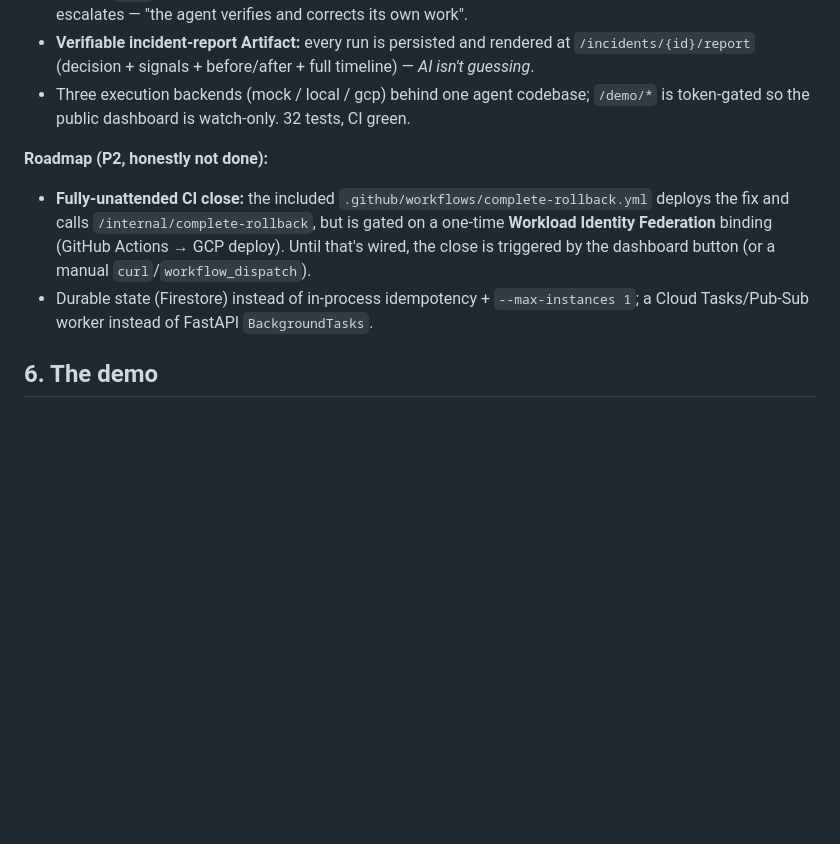
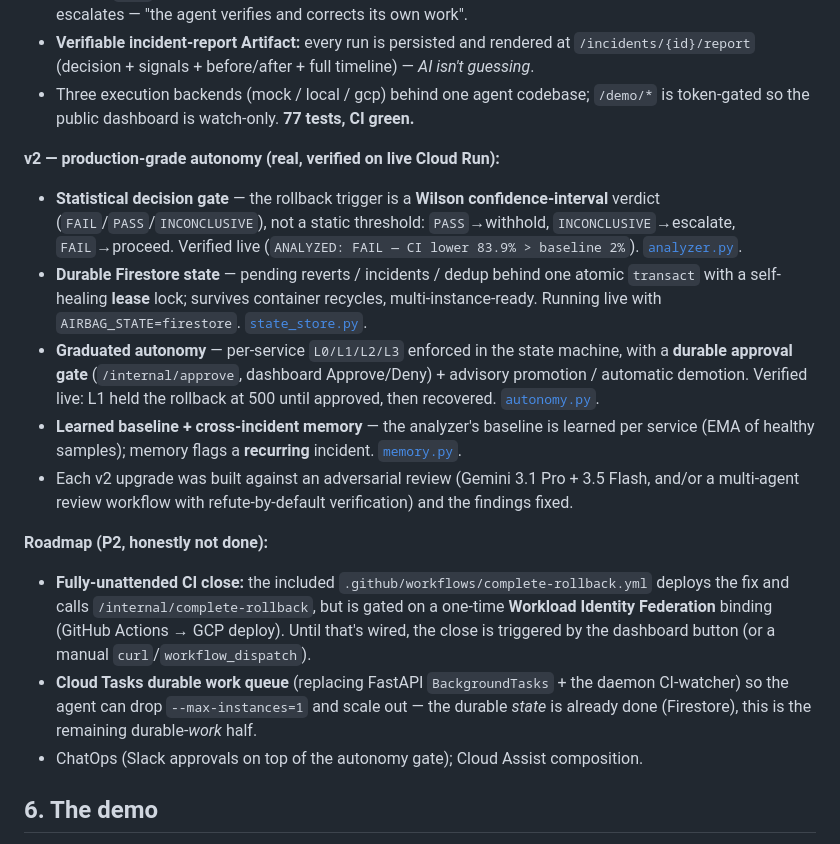
Before and after one commit to JasonYeYuhe/cloud-run-airbag, a Markdown page: SUBMISSION.md, the part around the change. GitHub-like rendering; blank space fills up the shorter version.

```diff
--- a/SUBMISSION.md
+++ b/SUBMISSION.md
@@ -85,15 +85,34 @@ never freely touches prod. Judges see a governed control loop, not a chatbot wit
 - **Verifiable incident-report Artifact:** every run is persisted and rendered at
   `/incidents/{id}/report` (decision + signals + before/after + full timeline) — *AI isn't guessing*.
 - Three execution backends (mock / local / gcp) behind one agent codebase; `/demo/*` is
-  token-gated so the public dashboard is watch-only. 32 tests, CI green.
+  token-gated so the public dashboard is watch-only. **77 tests, CI green.**
+
+**v2 — production-grade autonomy (real, verified on live Cloud Run):**
+- **Statistical decision gate** — the rollback trigger is a **Wilson confidence-interval** verdict
+  (`FAIL`/`PASS`/`INCONCLUSIVE`), not a static threshold: `PASS`→withhold, `INCONCLUSIVE`→escalate,
+  `FAIL`→proceed. Verified live (`ANALYZED: FAIL — CI lower 83.9% > baseline 2%`).
+  [`analyzer.py`](agent/autosre/analyzer.py).
+- **Durable Firestore state** — pending reverts / incidents / dedup behind one atomic `transact`
+  with a self-healing **lease** lock; survives container recycles, multi-instance-ready. Running
+  live with `AIRBAG_STATE=firestore`. [`state_store.py`](agent/autosre/state_store.py).
+- **Graduated autonomy** — per-service `L0/L1/L2/L3` enforced in the state machine, with a
+  **durable approval gate** (`/internal/approve`, dashboard Approve/Deny) + advisory promotion /
+  automatic demotion. Verified live: L1 held the rollback at 500 until approved, then recovered.
+  [`autonomy.py`](agent/autosre/autonomy.py).
+- **Learned baseline + cross-incident memory** — the analyzer's baseline is learned per service
+  (EMA of healthy samples); memory flags a **recurring** incident. [`memory.py`](agent/autosre/memory.py).
+- Each v2 upgrade was built against an adversarial review (Gemini 3.1 Pro + 3.5 Flash, and/or a
+  multi-agent review workflow with refute-by-default verification) and the findings fixed.
 
 **Roadmap (P2, honestly not done):**
 - **Fully-unattended CI close:** the included `.github/workflows/complete-rollback.yml` deploys
   the fix and calls `/internal/complete-rollback`, but is gated on a one-time **Workload Identity
   Federation** binding (GitHub Actions → GCP deploy). Until that's wired, the close is triggered
   by the dashboard button (or a manual `curl`/`workflow_dispatch`).
-- Durable state (Firestore) instead of in-process idempotency + `--max-instances 1`; a
-  Cloud Tasks/Pub-Sub worker instead of FastAPI `BackgroundTasks`.
+- **Cloud Tasks durable work queue** (replacing FastAPI `BackgroundTasks` + the daemon CI-watcher)
+  so the agent can drop `--max-instances=1` and scale out — the durable *state* is already done
+  (Firestore), this is the remaining durable-*work* half.
+- ChatOps (Slack approvals on top of the autonomy gate); Cloud Assist composition.
 
 ## 6. The demo
 - **Live:** open the agent URL (operator link pre-fills the demo token), click **Break → Heal →
```
Also changed, not shown: README.md (+22 -5 lines), docs/ARCHITECTURE.md (+9 -2 lines).
